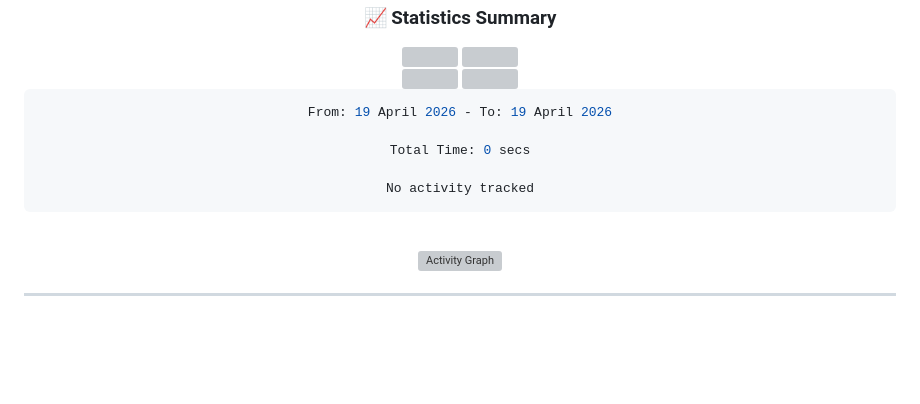
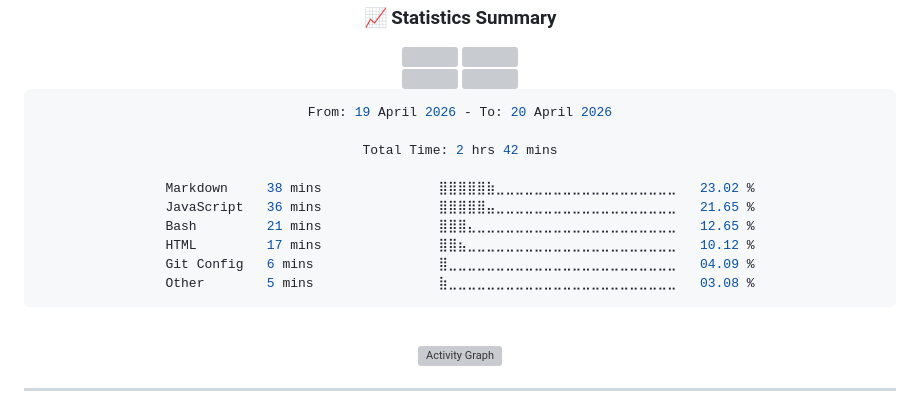
Before and after one commit to Niczzxo/Niczzxo, a Markdown page: README.md, the part around the change. Rendered like a GitHub page; blank space fills up the shorter version; grey boxes are pictures that could not be loaded.

Commit message:
Updated waka-readme graph with new metrics

````diff
--- a/README.md
+++ b/README.md
@@ -145,11 +145,16 @@ Currently, I am focused on bridging the gap between basic frontend and robust fu
 <!--START_SECTION:waka-->
 
 ```rust
-From: 19 April 2026 - To: 19 April 2026
+From: 19 April 2026 - To: 20 April 2026
 
-Total Time: 0 secs
+Total Time: 2 hrs 42 mins
 
-No activity tracked
+Markdown     38 mins               ⣿⣿⣿⣿⣿⣷⣀⣀⣀⣀⣀⣀⣀⣀⣀⣀⣀⣀⣀⣀⣀⣀⣀⣀⣀   23.02 %
+JavaScript   36 mins               ⣿⣿⣿⣿⣿⣤⣀⣀⣀⣀⣀⣀⣀⣀⣀⣀⣀⣀⣀⣀⣀⣀⣀⣀⣀   21.65 %
+Bash         21 mins               ⣿⣿⣿⣄⣀⣀⣀⣀⣀⣀⣀⣀⣀⣀⣀⣀⣀⣀⣀⣀⣀⣀⣀⣀⣀   12.65 %
+HTML         17 mins               ⣿⣿⣦⣀⣀⣀⣀⣀⣀⣀⣀⣀⣀⣀⣀⣀⣀⣀⣀⣀⣀⣀⣀⣀⣀   10.12 %
+Git Config   6 mins                ⣿⣀⣀⣀⣀⣀⣀⣀⣀⣀⣀⣀⣀⣀⣀⣀⣀⣀⣀⣀⣀⣀⣀⣀⣀   04.09 %
+Other        5 mins                ⣷⣀⣀⣀⣀⣀⣀⣀⣀⣀⣀⣀⣀⣀⣀⣀⣀⣀⣀⣀⣀⣀⣀⣀⣀   03.08 %
 ```
 
 <!--END_SECTION:waka-->
````
